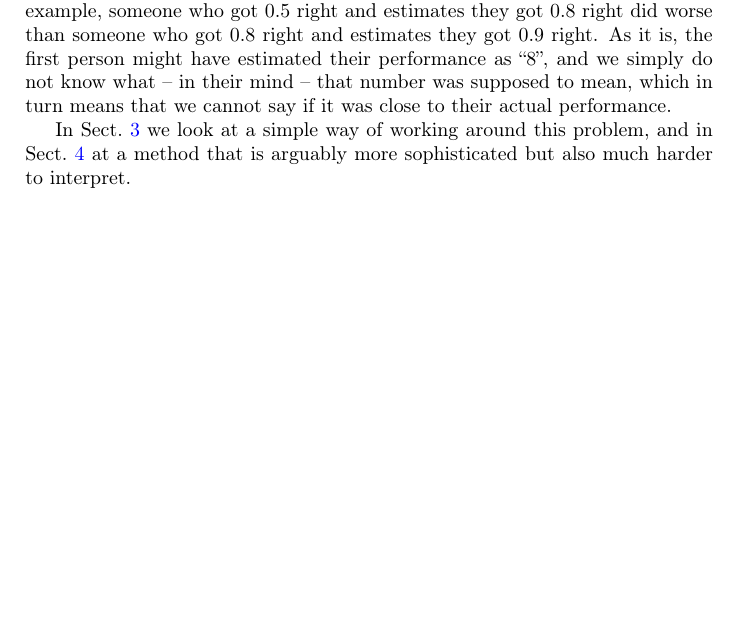
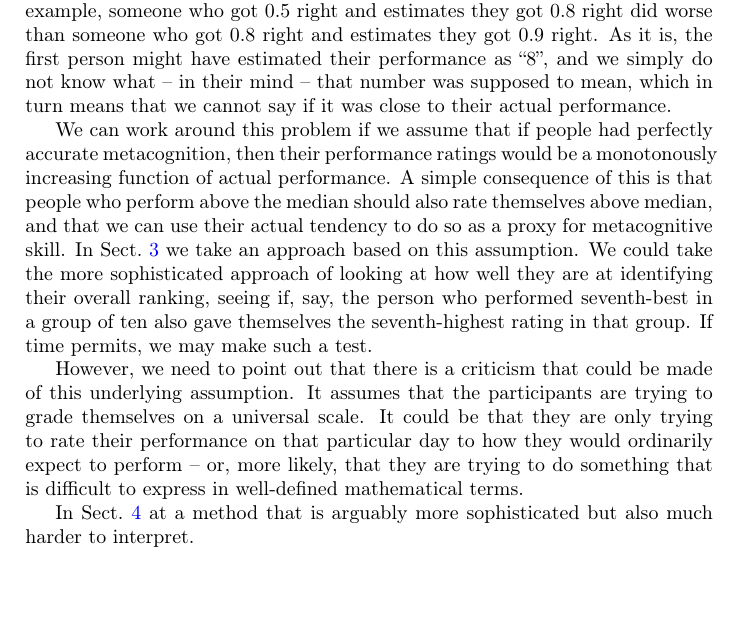
Before and after one commit to AlvinGavel/Too_Tired_to_Know, a LaTeX document (Documentation/Documentation.tex): part of page 2 of 8, cut so that both start at the same text. Compiled offline with pdfLaTeX.

Commit message:
Made assumption of monotonicity explicit in documentation.

```diff
--- a/Documentation/Documentation.tex
+++ b/Documentation/Documentation.tex
@@ -47,7 +47,11 @@ We have given a group of participants five different tests. We have split them i
 
 What complicates matters is that when the participants were asked to estimate how well they did, the participants were simply asked to rate their performance on a scale. This means that we have no straightforward way of checking how accurate their estimates are. If they had been asked to estimate what fraction of questions they got right, then we could straightforwardly say that, for example, someone who got $0.5$ right and estimates they got $0.8$ right did worse than someone who got $0.8$ right and estimates they got $0.9$ right. As it is, the first person might have estimated their performance as ``8'', and we simply do not know what -- in their mind -- that number was supposed to mean, which in turn means that we cannot say if it was close to their actual performance.
 
-In Sect.~\ref{sec_binomial} we look at a simple way of working around this problem, and in Sect.~\ref{sec_cumulative} at a method that is arguably more sophisticated but also much harder to interpret.
+We can work around this problem if we assume that if people had perfectly accurate metacognition, then their performance ratings would be a monotonously increasing function of actual performance. A simple consequence of this is that people who perform above the median should also rate themselves above median, and that we can use their actual tendency to do so as a proxy for metacognitive skill. In Sect.~\ref{sec_binomial} we take an approach based on this assumption. We could take the more sophisticated approach of looking at how well they are at identifying their overall ranking, seeing if, say, the person who performed seventh-best in a group of ten also gave themselves the seventh-highest rating in that group. If time permits, we may make such a test.
+
+However, we need to point out that there is a criticism that could be made of this underlying assumption. It assumes that the participants are trying to grade themselves on a universal scale. It could be that they are only trying to rate their performance on that particular day to how they would ordinarily expect to perform -- or, more likely, that they are trying to do something that is difficult to express in well-defined mathematical terms.
+
+In Sect.~\ref{sec_cumulative} at a method that is arguably more sophisticated but also much harder to interpret.
 
 
 
```
Also changed, not shown: Documentation/Documentation.pdf.
